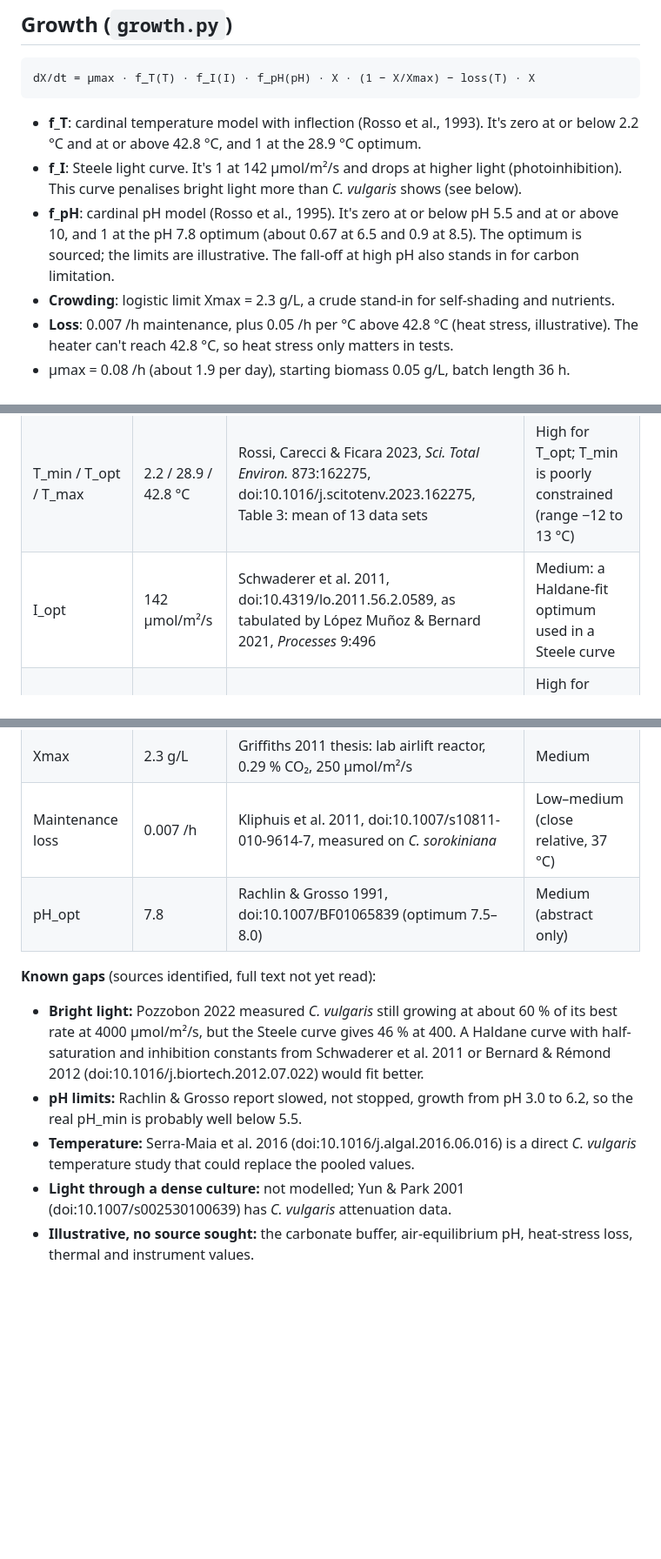
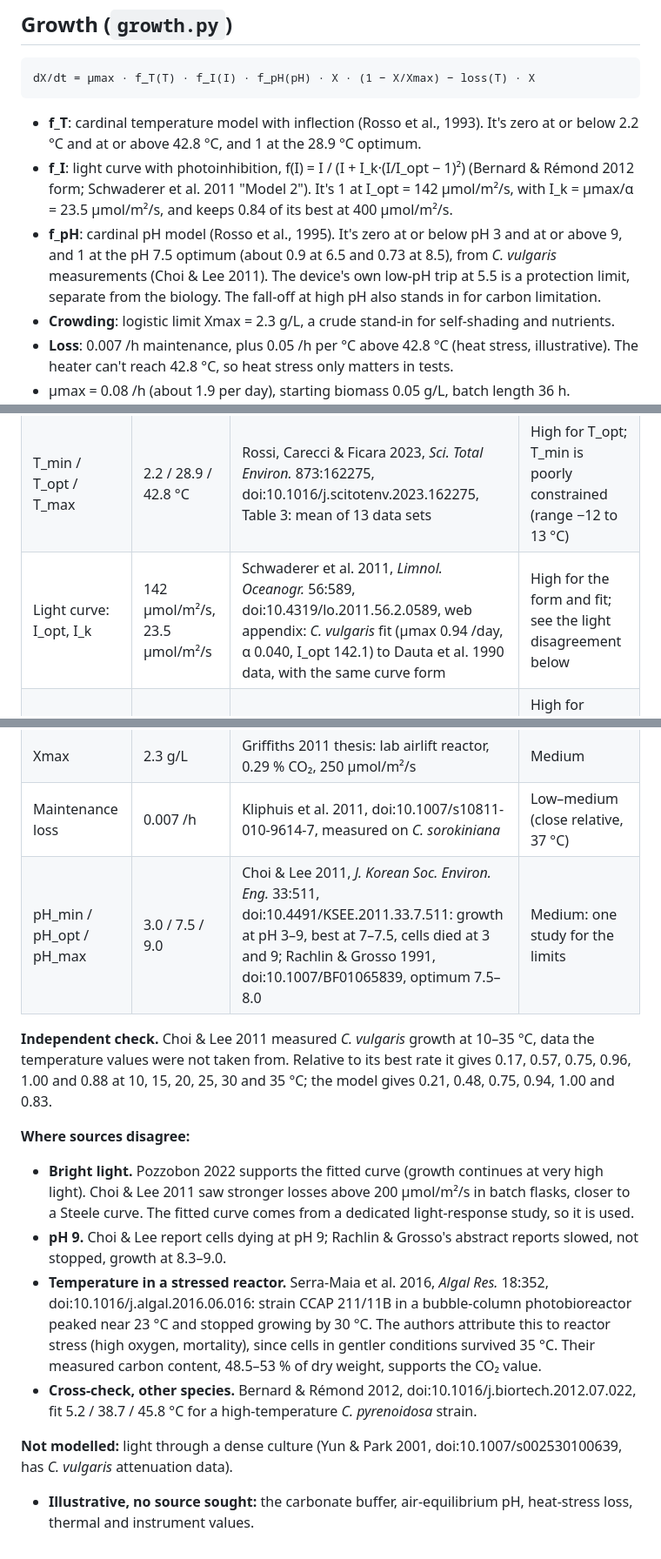
Before and after one commit to stev004/algae-sim, a Markdown page: docs/model.md, 3 parts joined by grey strips. Shown at 87% size. Drawn GitHub-style; blank space fills up the shorter version.

```diff
--- a/docs/model.md
+++ b/docs/model.md
@@ -17,8 +17,8 @@ C = 4180 J/K (about 1 L of water), P = 100 W heater, K = 5 W/K loss to a 20 °C
     dX/dt = μmax · f_T(T) · f_I(I) · f_pH(pH) · X · (1 − X/Xmax) − loss(T) · X
 
 - **f_T**: cardinal temperature model with inflection (Rosso et al., 1993). It's zero at or below 2.2 °C and at or above 42.8 °C, and 1 at the 28.9 °C optimum.
-- **f_I**: Steele light curve. It's 1 at 142 µmol/m²/s and drops at higher light (photoinhibition). This curve penalises bright light more than *C. vulgaris* shows (see below).
-- **f_pH**: cardinal pH model (Rosso et al., 1995). It's zero at or below pH 5.5 and at or above 10, and 1 at the pH 7.8 optimum (about 0.67 at 6.5 and 0.9 at 8.5). The optimum is sourced; the limits are illustrative. The fall-off at high pH also stands in for carbon limitation.
+- **f_I**: light curve with photoinhibition, f(I) = I / (I + I_k·(I/I_opt − 1)²) (Bernard & Rémond 2012 form; Schwaderer et al. 2011 "Model 2"). It's 1 at I_opt = 142 µmol/m²/s, with I_k = μmax/α = 23.5 µmol/m²/s, and keeps 0.84 of its best at 400 µmol/m²/s.
+- **f_pH**: cardinal pH model (Rosso et al., 1995). It's zero at or below pH 3 and at or above 9, and 1 at the pH 7.5 optimum (about 0.9 at 6.5 and 0.73 at 8.5), from *C. vulgaris* measurements (Choi & Lee 2011). The device's own low-pH trip at 5.5 is a protection limit, separate from the biology. The fall-off at high pH also stands in for carbon limitation.
 - **Crowding**: logistic limit Xmax = 2.3 g/L, a crude stand-in for self-shading and nutrients.
 - **Loss**: 0.007 /h maintenance, plus 0.05 /h per °C above 42.8 °C (heat stress, illustrative). The heater can't reach 42.8 °C, so heat stress only matters in tests.
 - μmax = 0.08 /h (about 1.9 per day), starting biomass 0.05 g/L, batch length 36 h.
@@ -58,16 +58,20 @@ Values are literature-typical for *Chlorella vulgaris*, pooled across strains an
 |---|---|---|---|
 | μmax | 0.08 /h (1.9 /day) | Pozzobon 2022, *Algal Research* 68:102874, doi:10.1016/j.algal.2022.102874 (2.11 /day measured at 25 °C, 200 µmol/m²/s); Rossi et al. 2023 (1.7–2 /day) | High |
 | T_min / T_opt / T_max | 2.2 / 28.9 / 42.8 °C | Rossi, Carecci & Ficara 2023, *Sci. Total Environ.* 873:162275, doi:10.1016/j.scitotenv.2023.162275, Table 3: mean of 13 data sets | High for T_opt; T_min is poorly constrained (range −12 to 13 °C) |
-| I_opt | 142 µmol/m²/s | Schwaderer et al. 2011, doi:10.4319/lo.2011.56.2.0589, as tabulated by López Muñoz & Bernard 2021, *Processes* 9:496 | Medium: a Haldane-fit optimum used in a Steele curve |
+| Light curve: I_opt, I_k | 142 µmol/m²/s, 23.5 µmol/m²/s | Schwaderer et al. 2011, *Limnol. Oceanogr.* 56:589, doi:10.4319/lo.2011.56.2.0589, web appendix: *C. vulgaris* fit (μmax 0.94 /day, α 0.040, I_opt 142.1) to Dauta et al. 1990 data, with the same curve form | High for the form and fit; see the light disagreement below |
 | CO₂ per g biomass | 1.83 g/g | Chisti 2007, *Biotechnol. Adv.* 25:294, doi:10.1016/j.biotechadv.2007.02.001 (about 50 % carbon); *C. vulgaris* measured at 48 % (Griffiths 2011 thesis) | High for nitrogen-replete cultures (±20 % with nitrogen status) |
 | OD750 per g/L | 3.2 | Griffiths et al. 2011, *J. Microbiol. Methods* 85:119, doi:10.1016/j.mimet.2011.02.005 | Medium: calibrations vary with pigment and instrument |
 | Xmax | 2.3 g/L | Griffiths 2011 thesis: lab airlift reactor, 0.29 % CO₂, 250 µmol/m²/s | Medium |
 | Maintenance loss | 0.007 /h | Kliphuis et al. 2011, doi:10.1007/s10811-010-9614-7, measured on *C. sorokiniana* | Low–medium (close relative, 37 °C) |
-| pH_opt | 7.8 | Rachlin & Grosso 1991, doi:10.1007/BF01065839 (optimum 7.5–8.0) | Medium (abstract only) |
+| pH_min / pH_opt / pH_max | 3.0 / 7.5 / 9.0 | Choi & Lee 2011, *J. Korean Soc. Environ. Eng.* 33:511, doi:10.4491/KSEE.2011.33.7.511: growth at pH 3–9, best at 7–7.5, cells died at 3 and 9; Rachlin & Grosso 1991, doi:10.1007/BF01065839, optimum 7.5–8.0 | Medium: one study for the limits |
 
-**Known gaps** (sources identified, full text not yet read):
-- **Bright light:** Pozzobon 2022 measured *C. vulgaris* still growing at about 60 % of its best rate at 4000 µmol/m²/s, but the Steele curve gives 46 % at 400. A Haldane curve with half-saturation and inhibition constants from Schwaderer et al. 2011 or Bernard & Rémond 2012 (doi:10.1016/j.biortech.2012.07.022) would fit better.
-- **pH limits:** Rachlin & Grosso report slowed, not stopped, growth from pH 3.0 to 6.2, so the real pH_min is probably well below 5.5.
-- **Temperature:** Serra-Maia et al. 2016 (doi:10.1016/j.algal.2016.06.016) is a direct *C. vulgaris* temperature study that could replace the pooled values.
-- **Light through a dense culture:** not modelled; Yun & Park 2001 (doi:10.1007/s002530100639) has *C. vulgaris* attenuation data.
+**Independent check.** Choi & Lee 2011 measured *C. vulgaris* growth at 10–35 °C, data the temperature values were not taken from. Relative to its best rate it gives 0.17, 0.57, 0.75, 0.96, 1.00 and 0.88 at 10, 15, 20, 25, 30 and 35 °C; the model gives 0.21, 0.48, 0.75, 0.94, 1.00 and 0.83.
+
+**Where sources disagree:**
+- **Bright light.** Pozzobon 2022 supports the fitted curve (growth continues at very high light). Choi & Lee 2011 saw stronger losses above 200 µmol/m²/s in batch flasks, closer to a Steele curve. The fitted curve comes from a dedicated light-response study, so it is used.
+- **pH 9.** Choi & Lee report cells dying at pH 9; Rachlin & Grosso's abstract reports slowed, not stopped, growth at 8.3–9.0.
+- **Temperature in a stressed reactor.** Serra-Maia et al. 2016, *Algal Res.* 18:352, doi:10.1016/j.algal.2016.06.016: strain CCAP 211/11B in a bubble-column photobioreactor peaked near 23 °C and stopped growing by 30 °C. The authors attribute this to reactor stress (high oxygen, mortality), since cells in gentler conditions survived 35 °C. Their measured carbon content, 48.5–53 % of dry weight, supports the CO₂ value.
+- **Cross-check, other species.** Bernard & Rémond 2012, doi:10.1016/j.biortech.2012.07.022, fit 5.2 / 38.7 / 45.8 °C for a high-temperature *C. pyrenoidosa* strain.
+
+**Not modelled:** light through a dense culture (Yun & Park 2001, doi:10.1007/s002530100639, has *C. vulgaris* attenuation data).
 - **Illustrative, no source sought:** the carbonate buffer, air-equilibrium pH, heat-stress loss, thermal and instrument values.
```
Also changed, not shown: README.md (+2 -2 lines), docs/progress.md (+8 -0 lines), docs/images/progress-dark.png, docs/images/progress.png, docs/images/tradeoffs-dark.png, docs/images/tradeoffs.png, 4 other files.
